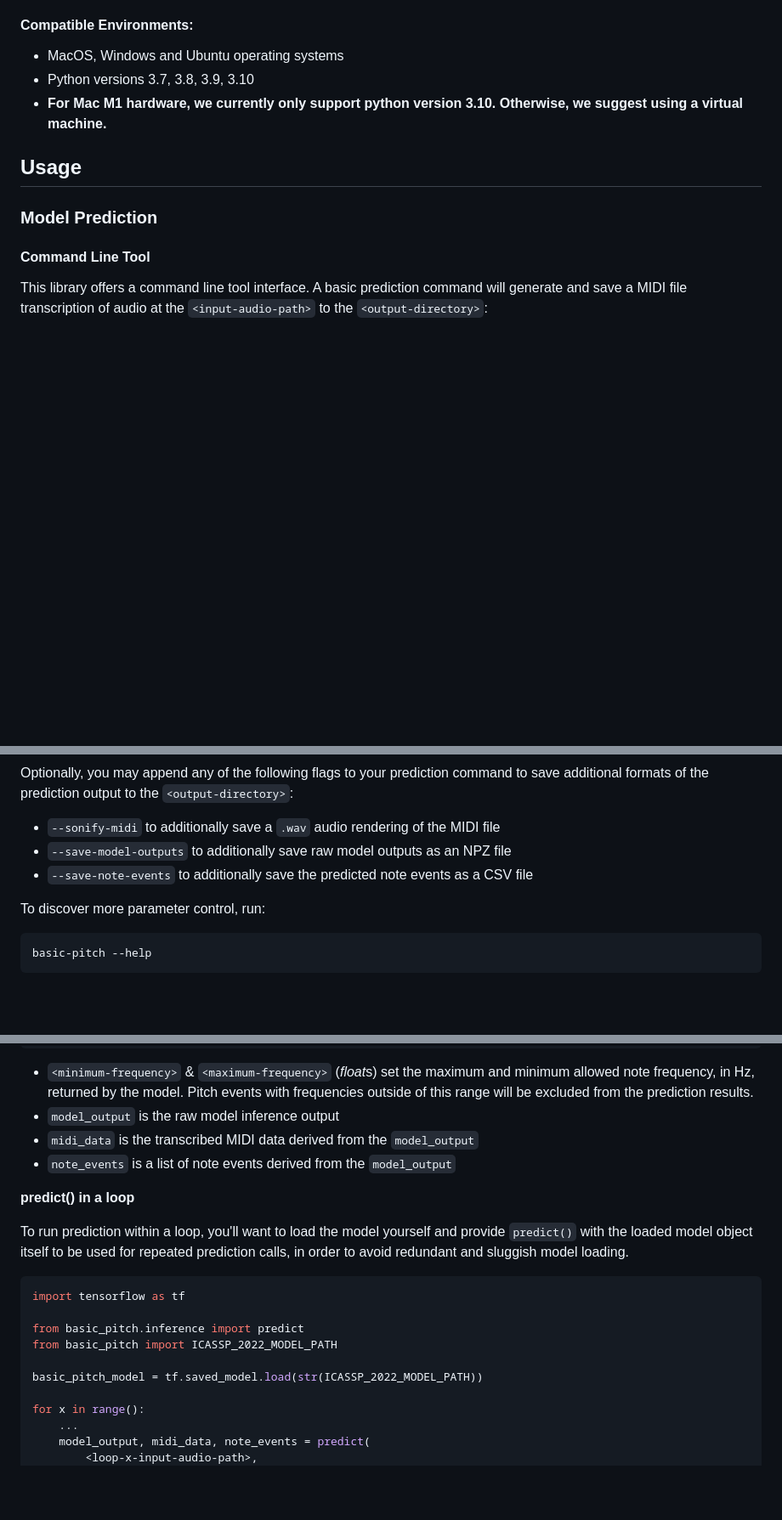
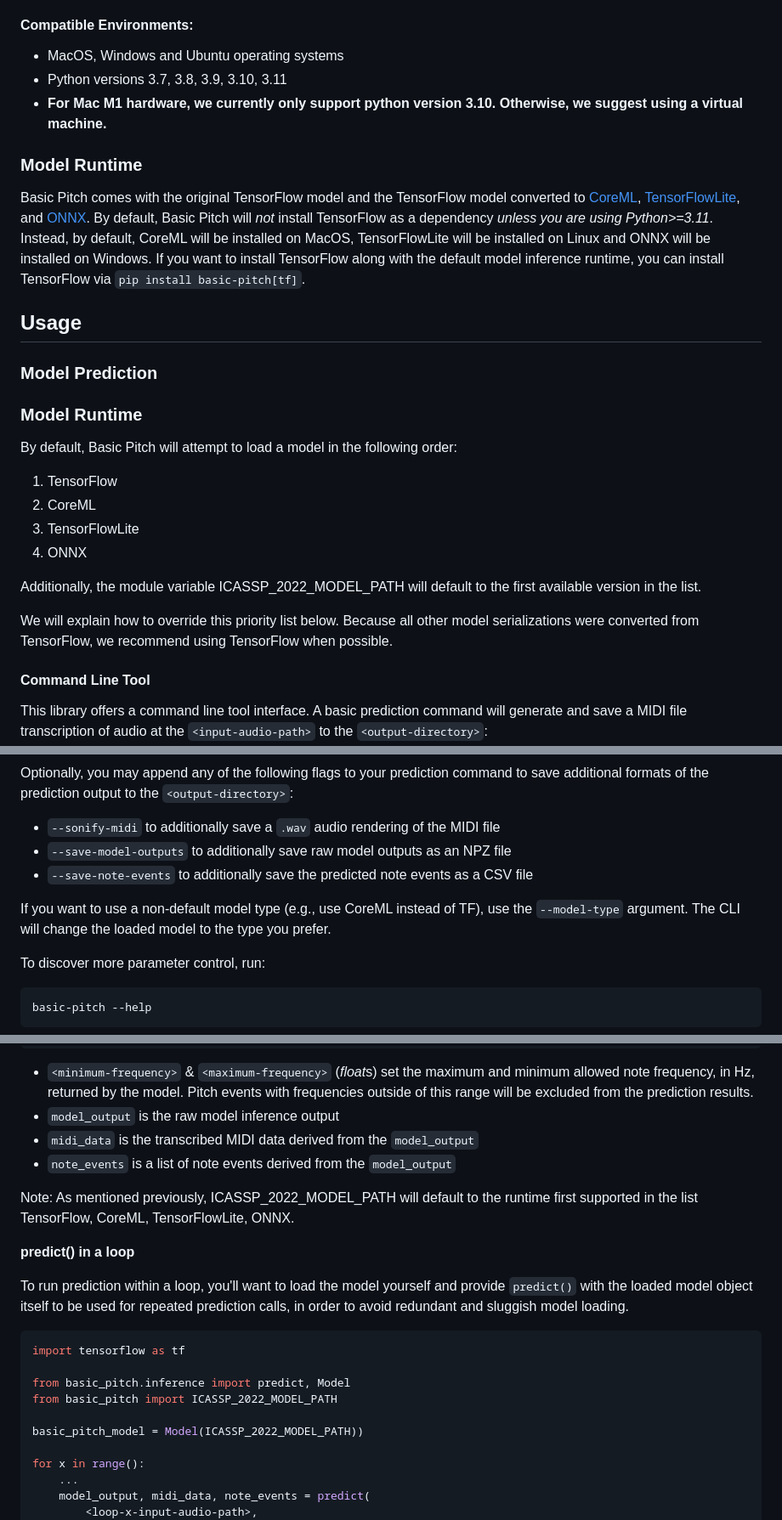
Before and after one commit to spotify/basic-pitch, a Markdown page: README.md, 3 parts joined by grey strips. Shown at 85% size. Drawn GitHub-style; blank space fills up the shorter version.

Commit message:
Explain how the multiple model serializations are used in this repo

````diff
--- a/README.md
+++ b/README.md
@@ -44,13 +44,30 @@ To update Basic Pitch to the latest version, add `--upgrade` to the above comman
 
 #### Compatible Environments:
 - MacOS, Windows and Ubuntu operating systems
-- Python versions 3.7, 3.8, 3.9, 3.10
+- Python versions 3.7, 3.8, 3.9, 3.10, 3.11
 - **For Mac M1 hardware, we currently only support python version 3.10. Otherwise, we suggest using a virtual machine.**
 
+
+### Model Runtime
+
+Basic Pitch comes with the original TensorFlow model and the TensorFlow model converted to [CoreML](https://developer.apple.com/documentation/coreml), [TensorFlowLite](https://www.tensorflow.org/lite), and [ONNX](https://onnx.ai/). By default, Basic Pitch will _not_ install TensorFlow as a dependency *unless you are using Python>=3.11*. Instead, by default, CoreML will be installed on MacOS, TensorFlowLite will be installed on Linux and ONNX will be installed on Windows. If you want to install TensorFlow along with the default model inference runtime, you can install TensorFlow via `pip install basic-pitch[tf]`.
 
 ## Usage
 
 ### Model Prediction
+
+### Model Runtime
+
+By default, Basic Pitch will attempt to load a model in the following order:
+
+1. TensorFlow
+2. CoreML
+3. TensorFlowLite
+4. ONNX
+
+Additionally, the module variable ICASSP_2022_MODEL_PATH will default to the first available version in the list.
+
+We will explain how to override this priority list below. Because all other model serializations were converted from TensorFlow, we recommend using TensorFlow when possible.
 
 #### Command Line Tool
 
@@ -77,6 +94,8 @@ Optionally, you may append any of the following flags to your prediction command
 - `--save-model-outputs` to additionally save raw model outputs as an NPZ file
 - `--save-note-events` to additionally save the predicted note events as a CSV file
 
+If you want to use a non-default model type (e.g., use CoreML instead of TF), use the `--model-type` argument. The CLI will change the loaded model to the type you prefer.
+
 To discover more parameter control, run:
 ```bash
 basic-pitch --help
@@ -100,6 +119,8 @@ model_output, midi_data, note_events = predict(<input-audio-path>)
 - `midi_data` is the transcribed MIDI data derived from the `model_output`
 - `note_events` is a list of note events derived from the `model_output`
 
+Note: As mentioned previously, ICASSP_2022_MODEL_PATH will default to the runtime first supported in the list TensorFlow, CoreML, TensorFlowLite, ONNX.
+
 **predict() in a loop**
 
 To run prediction within a loop, you'll want to load the model yourself and provide `predict()` with the loaded model object itself to be used for repeated prediction calls, in order to avoid redundant and sluggish model loading.
@@ -107,10 +128,10 @@ To run prediction within a loop, you'll want to load the model yourself and prov
 ```python
 import tensorflow as tf
 
-from basic_pitch.inference import predict
+from basic_pitch.inference import predict, Model
 from basic_pitch import ICASSP_2022_MODEL_PATH
 
-basic_pitch_model = tf.saved_model.load(str(ICASSP_2022_MODEL_PATH))
+basic_pitch_model = Model(ICASSP_2022_MODEL_PATH))
 
 for x in range():
     ...
````
